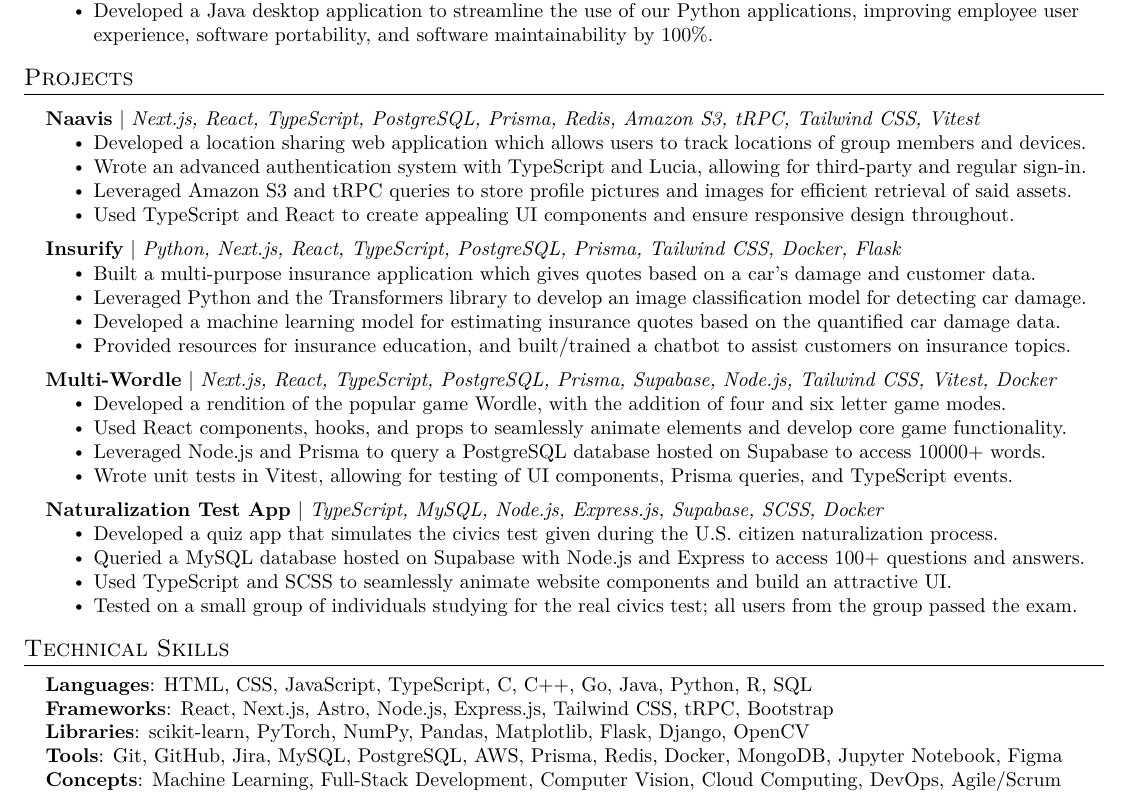
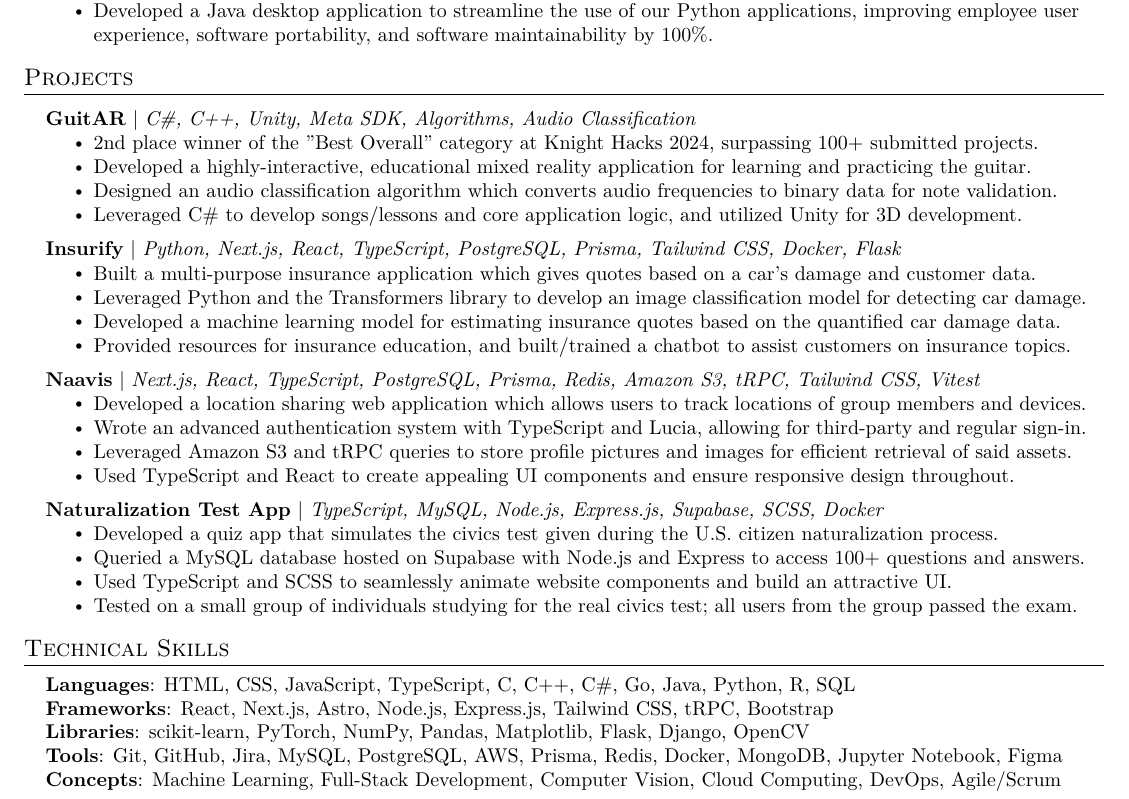
Before and after one commit to must108/tex-docs, a LaTeX document (mustaeen.tex): part of the page, cut so that both start at the same text. Compiled offline with pdfLaTeX.

Commit message:
update resume after kh

```diff
--- a/mustaeen.tex
+++ b/mustaeen.tex
@@ -161,14 +161,15 @@
 \section{Projects}
 
     \resumeSubHeadingListStart
-      \resumeProjectHeading
-          {\textbf{\href{https://github.com/naavis-app/app}{Naavis}} $|$ \emph{Next.js, React, TypeScript, PostgreSQL, Prisma, Redis, Amazon S3, tRPC, Tailwind CSS, Vitest}}{June 2021 -- Present}
-          \resumeItemListStart
-            \resumeItem{Developed a location sharing web application which allows users to track locations of group members and devices.}
-            \resumeItem{Wrote an advanced authentication system with TypeScript and Lucia, allowing for third-party and regular sign-in.}
-            \resumeItem{Leveraged Amazon S3 and tRPC queries to store profile pictures and images for efficient retrieval of said assets.}
-            \resumeItem{Used TypeScript and React to create appealing UI components and ensure responsive design throughout.}
-          \resumeItemListEnd
+
+        \resumeProjectHeading
+        {\textbf{\href{https://github.com/must108/multi-wordle}{GuitAR}} $|$ \emph{C\#, C++, Unity, Meta SDK, Algorithms, Audio Classification }}{June 2021 -- Present}
+        \resumeItemListStart
+          \resumeItem{2nd place winner of the "Best Overall" category at Knight Hacks 2024, surpassing 100+ submitted projects.}
+          \resumeItem{Developed a highly-interactive, educational mixed reality application for learning and practicing the guitar.}
+          \resumeItem{Designed an audio classification algorithm which converts audio frequencies to binary data for note validation.}
+          \resumeItem{Leveraged C\# to develop songs/lessons and core application logic, and utilized Unity for 3D development.}
+        \resumeItemListEnd
 
         \resumeProjectHeading
             {\textbf{\href{https://devpost.com/software/insurify-zj2dh4}{Insurify}} $|$ \emph{Python, Next.js, React, TypeScript, PostgreSQL, Prisma, Tailwind CSS, Docker, Flask}}{June 2021 -- Present}
@@ -180,12 +181,12 @@
           \resumeItemListEnd
 
       \resumeProjectHeading
-          {\textbf{\href{https://github.com/must108/multi-wordle}{Multi-Wordle}} $|$ \emph{Next.js, React, TypeScript, PostgreSQL, Prisma, Supabase, Node.js, Tailwind CSS, Vitest, Docker}}{June 2021 -- Present}
+          {\textbf{\href{https://github.com/naavis-app/app}{Naavis}} $|$ \emph{Next.js, React, TypeScript, PostgreSQL, Prisma, Redis, Amazon S3, tRPC, Tailwind CSS, Vitest}}{June 2021 -- Present}
           \resumeItemListStart
-            \resumeItem{Developed a rendition of the popular game Wordle, with the addition of four and six letter game modes.}
-            \resumeItem{Used React components, hooks, and props to seamlessly animate elements and develop core game functionality.}
-            \resumeItem{Leveraged Node.js and Prisma to query a PostgreSQL database hosted on Supabase to access 10000+ words.}
-            \resumeItem{Wrote unit tests in Vitest, allowing for testing of UI components, Prisma queries, and TypeScript events.}
+            \resumeItem{Developed a location sharing web application which allows users to track locations of group members and devices.}
+            \resumeItem{Wrote an advanced authentication system with TypeScript and Lucia, allowing for third-party and regular sign-in.}
+            \resumeItem{Leveraged Amazon S3 and tRPC queries to store profile pictures and images for efficient retrieval of said assets.}
+            \resumeItem{Used TypeScript and React to create appealing UI components and ensure responsive design throughout.}
           \resumeItemListEnd
 
         \resumeProjectHeading
@@ -206,7 +207,7 @@
 \section{Technical Skills}
  \begin{itemize}[leftmargin=0.15in, label={}]
     \small{\item{
-     \textbf{Languages}{: HTML, CSS, JavaScript, TypeScript, C, C++, Go, Java, Python, R, SQL} \\
+     \textbf{Languages}{: HTML, CSS, JavaScript, TypeScript, C, C++, C\#, Go, Java, Python, R, SQL} \\
      \textbf{Frameworks}{: React, Next.js, Astro, Node.js, Express.js, Tailwind CSS, tRPC, Bootstrap} \\
      \textbf{Libraries}{: scikit-learn, PyTorch, NumPy, Pandas, Matplotlib, Flask, Django, OpenCV} \\
      \textbf{Tools}{: Git, GitHub, Jira, MySQL, PostgreSQL, AWS, Prisma, Redis, Docker, MongoDB, Jupyter Notebook, Figma} \\
```
Also changed, not shown: ext.tex (+9 -0 lines), mustaeen_resume-1.pdf, mustaeen_resume-2.pdf, mustaeen_resume.pdf.
